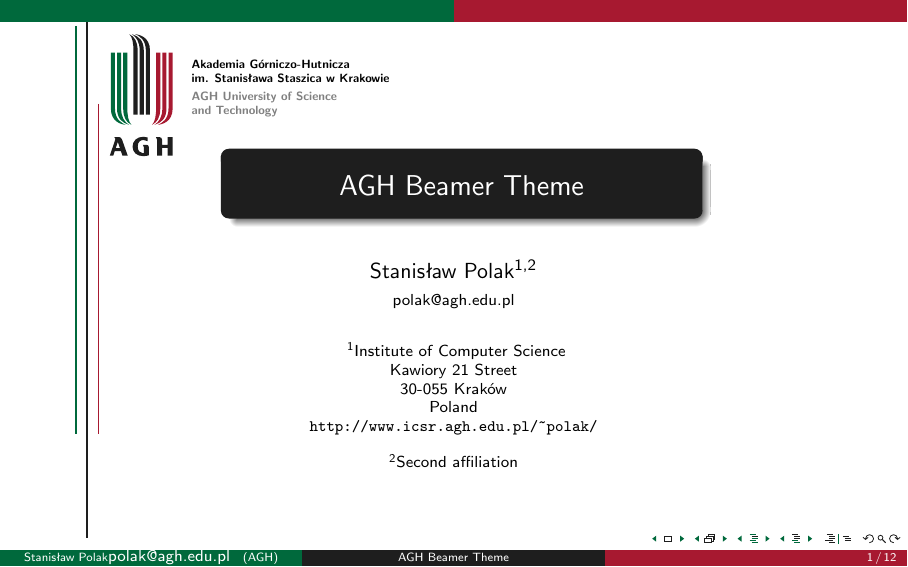
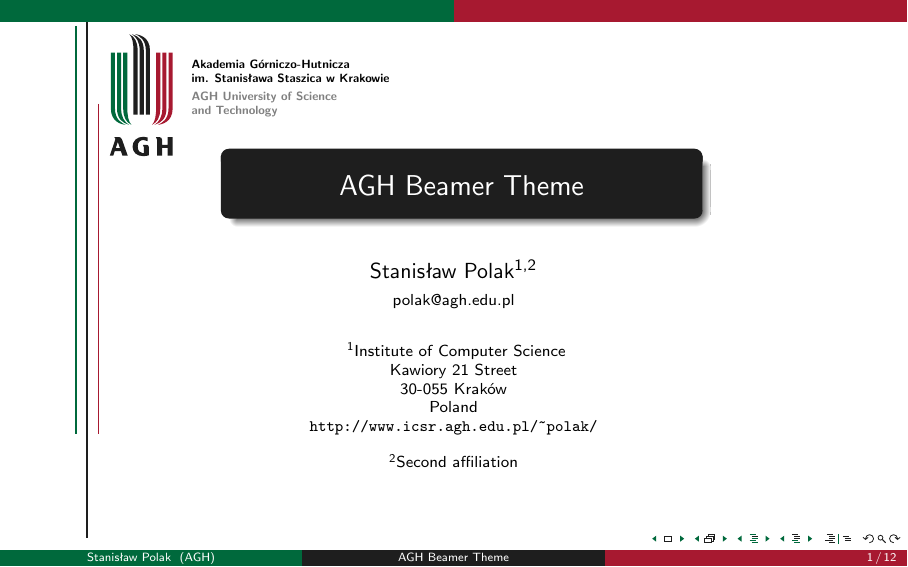
Before and after one commit to polaksta/LaTeX, LaTeX slides (example.tex): page 1 of 27. Compiled offline with pdfLaTeX.

Commit message:
An optional command argument '\author' has been added

```diff
--- a/example.tex
+++ b/example.tex
@@ -26,7 +26,7 @@
 }
 
 \title{AGH Beamer Theme}
-\author{Stanisław Polak\inst{1,2}\newline
+\author[Stanisław Polak]{Stanisław Polak\inst{1,2}\newline
    {\scriptsize \href{mailto:polak@agh.edu.pl}{polak@agh.edu.pl}}
 }
 
```
